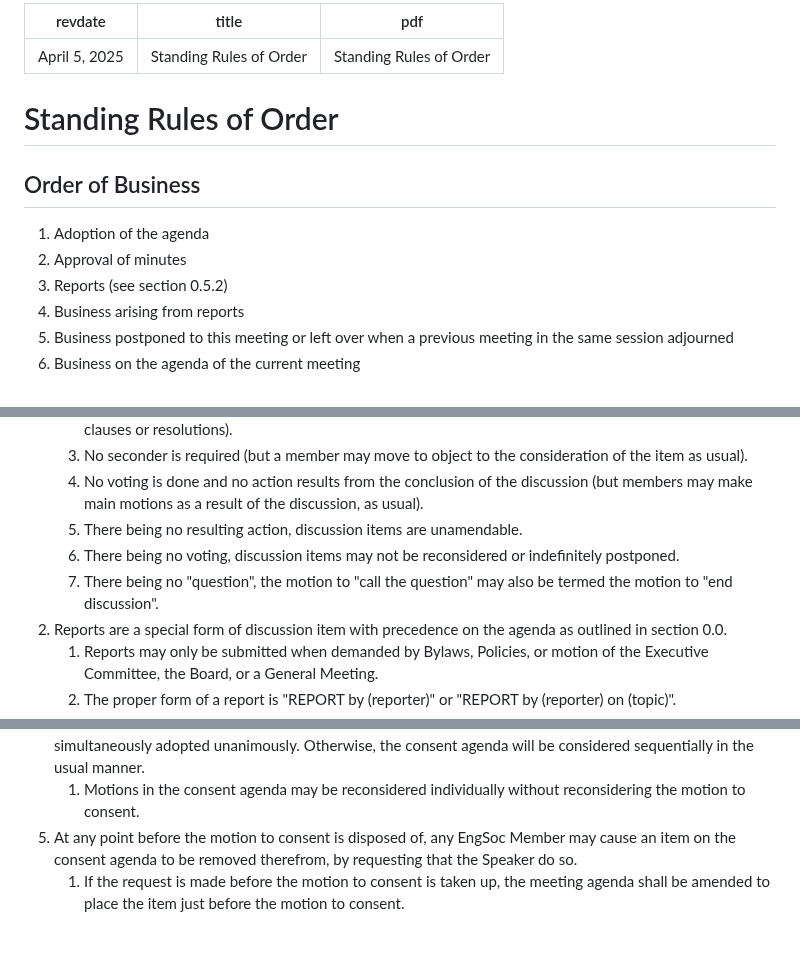
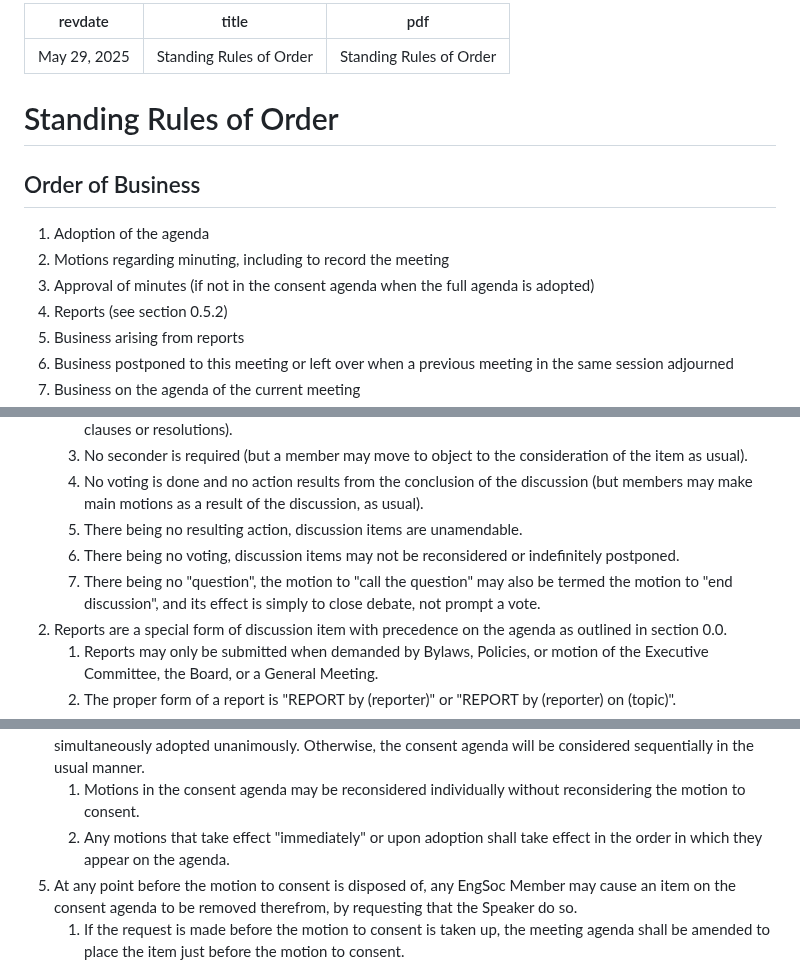
Before and after one commit to skule/bylaws, a Markdown page: standing-rules.md, 3 parts joined by grey strips. Drawn GitHub-style; blank space fills up the shorter version.

Commit message:
Final tweaks before Board consideration

```diff
--- a/standing-rules.md
+++ b/standing-rules.md
@@ -1,5 +1,5 @@
 ---
-revdate: April 5, 2025
+revdate: May 29, 2025
 title: Standing Rules of Order
 pdf: Standing Rules of Order
 ---
@@ -9,7 +9,8 @@ pdf: Standing Rules of Order
 ## Order of Business
 
 1. Adoption of the agenda
-1. Approval of minutes
+1. Motions regarding minuting, including to record the meeting
+1. Approval of minutes (if not in the consent agenda when the full agenda is adopted)
 1. Reports (see section 0.5.2)
 1. Business arising from reports
 1. Business postponed to this meeting or left over when a previous meeting in the same session adjourned
@@ -79,7 +80,7 @@ pdf: Standing Rules of Order
    1. No voting is done and no action results from the conclusion of the discussion (but members may make main motions as a result of the discussion, as usual).
    1. There being no resulting action, discussion items are unamendable.
    1. There being no voting, discussion items may not be reconsidered or indefinitely postponed.
-   1. There being no "question", the motion to "call the question" may also be termed the motion to "end discussion".
+   1. There being no "question", the motion to "call the question" may also be termed the motion to "end discussion", and its effect is simply to close debate, not prompt a vote.
 1. Reports are a special form of discussion item with precedence on the agenda as outlined in section 0.0.
    1. Reports may only be submitted when demanded by Bylaws, Policies, or motion of the Executive Committee, the Board, or a General Meeting.
    1. The proper form of a report is "REPORT by (reporter)" or "REPORT by (reporter) on (topic)".
@@ -104,6 +105,7 @@ pdf: Standing Rules of Order
    1. Motions to suspend the rules (including to make a special order)
 1. The effect of adopting the motion to consent is that all of the motions on the consent agenda are also simultaneously adopted unanimously. Otherwise, the consent agenda will be considered sequentially in the usual manner.
    1. Motions in the consent agenda may be reconsidered individually without reconsidering the motion to consent.
+   1. Any motions that take effect "immediately" or upon adoption shall take effect in the order in which they appear on the agenda.
 1. At any point before the motion to consent is disposed of, any EngSoc Member may cause an item on the consent agenda to be removed therefrom, by requesting that the Speaker do so.
    1. If the request is made before the motion to consent is taken up, the meeting agenda shall be amended to place the item just before the motion to consent.
    1. If the request is made after the motion to consent is taken up, the meeting agenda shall be amended in the same manner, and the requested item shall be immediately considered and disposed of, as if the motion to consent had been laid on the table to consider it, and then taken from the table after it is disposed of.
```
